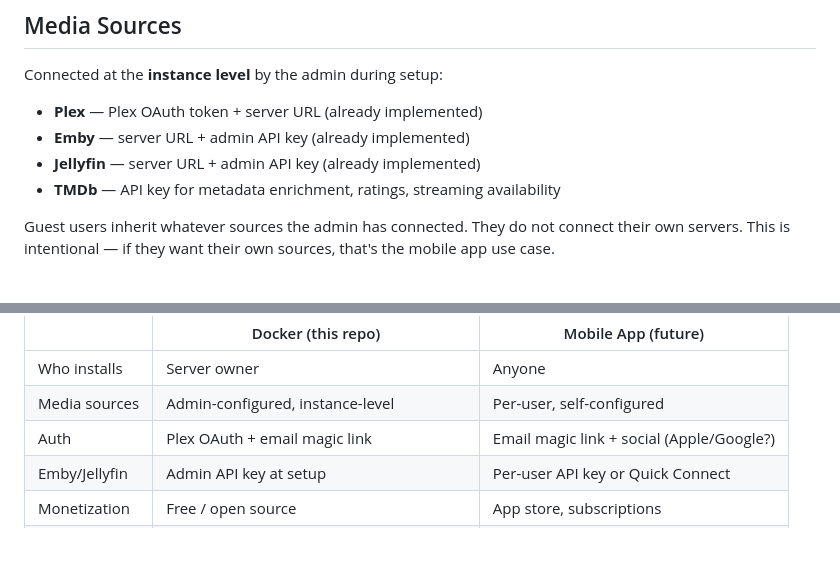
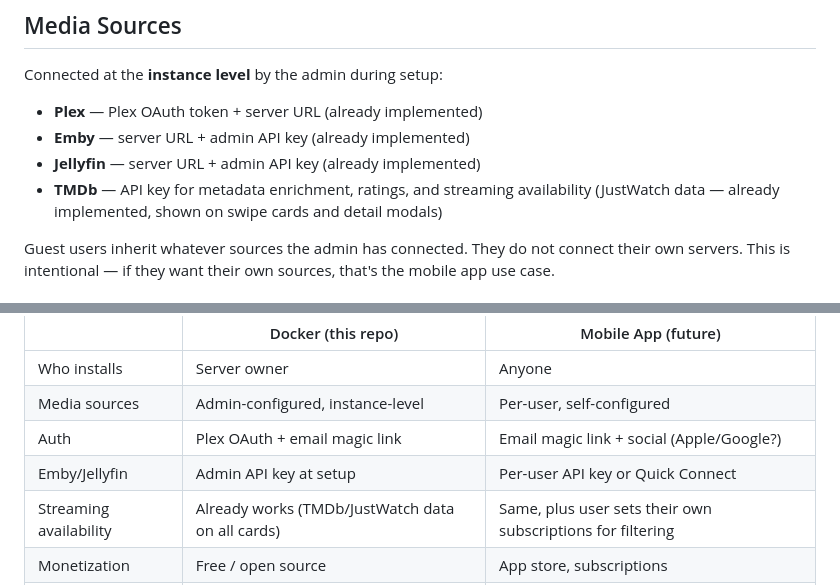
Before and after one commit to ShekMate/Comparr, a Markdown page: ARCHITECTURE.md, 2 parts joined by grey strips. Rendered like a GitHub page; blank space fills up the shorter version.

Commit message:
Fix ARCHITECTURE.md: streaming service availability already implemented
Co-Authored-By: Claude Sonnet 4.6 <noreply@anthropic.com>
Claude-Session: https://claude.ai/code/session_01BZfUubJCCCV2QHkumhn5vQ

```diff
--- a/ARCHITECTURE.md
+++ b/ARCHITECTURE.md
@@ -64,7 +64,9 @@ Connected at the **instance level** by the admin during setup:
 - **Plex** — Plex OAuth token + server URL (already implemented)
 - **Emby** — server URL + admin API key (already implemented)
 - **Jellyfin** — server URL + admin API key (already implemented)
-- **TMDb** — API key for metadata enrichment, ratings, streaming availability
+- **TMDb** — API key for metadata enrichment, ratings, and streaming
+  availability (JustWatch data — already implemented, shown on swipe cards
+  and detail modals)
 
 Guest users inherit whatever sources the admin has connected. They do not
 connect their own servers. This is intentional — if they want their own
@@ -129,6 +131,7 @@ prompt fires on Android.
 | Media sources | Admin-configured, instance-level | Per-user, self-configured |
 | Auth | Plex OAuth + email magic link | Email magic link + social (Apple/Google?) |
 | Emby/Jellyfin | Admin API key at setup | Per-user API key or Quick Connect |
+| Streaming availability | Already works (TMDb/JustWatch data on all cards) | Same, plus user sets their own subscriptions for filtering |
 | Monetization | Free / open source | App store, subscriptions |
 | Scope | Plex/Emby/Jellyfin owners and their friends | Anyone with any streaming service |
 
```
